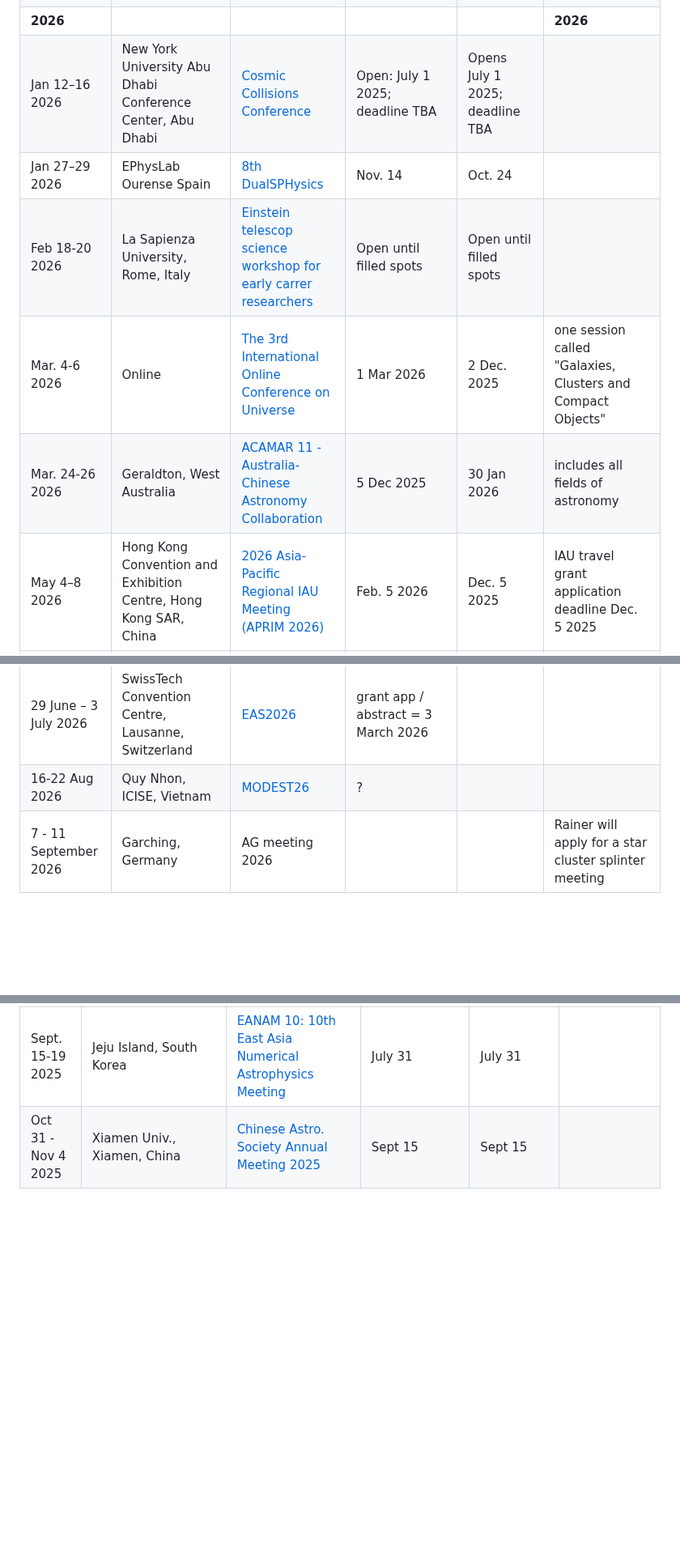
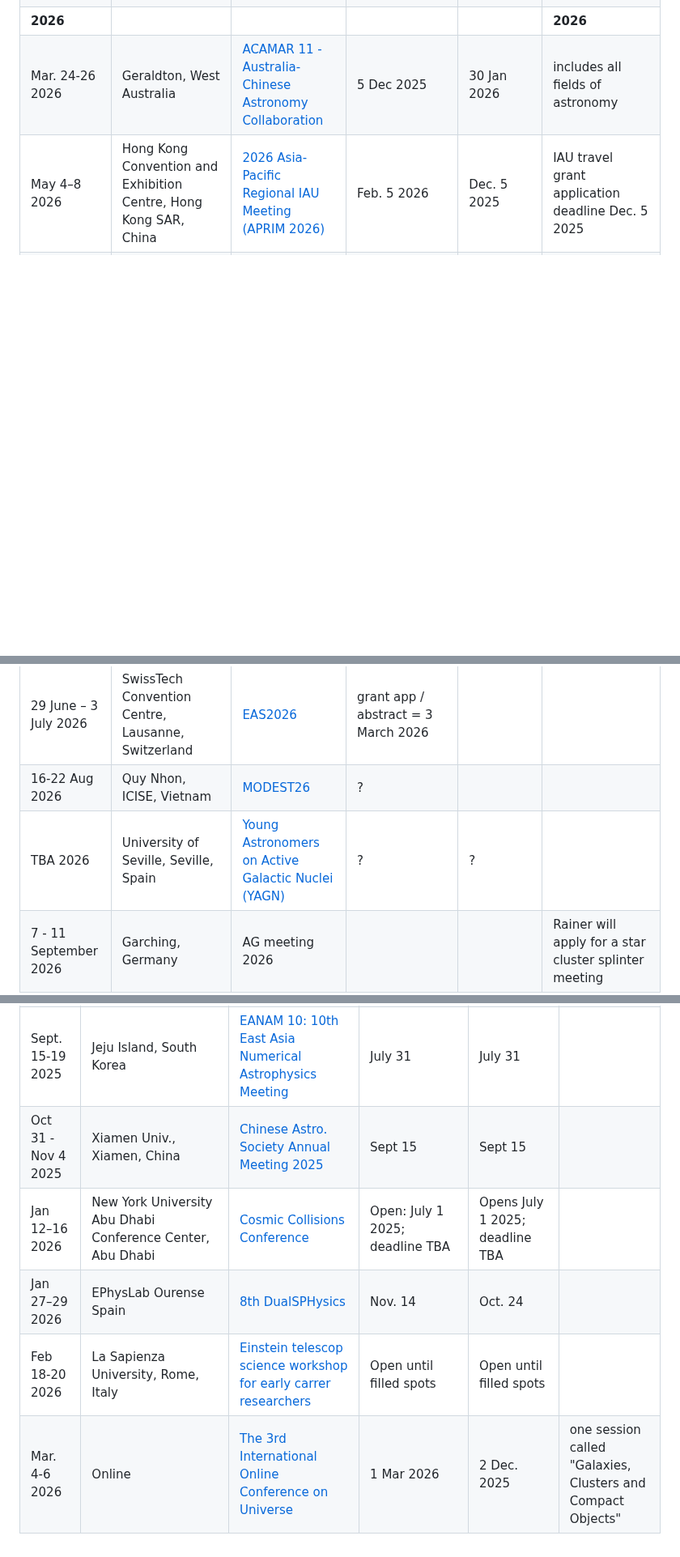
Before and after one commit to nbody6ppgpu/conference-calendar, a Markdown page: conference_calendar.md, 3 parts joined by grey strips. Shown at 81% size. GitHub-like rendering; blank space fills up the shorter version.

Commit message:
Update conference calendar entries
Co-authored-by: kaiwu-astro <18334656+kaiwu-astro@users.noreply.github.com>

```diff
--- a/conference_calendar.md
+++ b/conference_calendar.md
@@ -12,17 +12,14 @@
 | Dec 8 - 12 2025 | TOKI MESSE, Niigata, Japan | [EAMA 11: 11th East Asian Meeting on Astronomy]( https://naoj-global.mtk.nao.ac.jp/eama11/ ) | Aug. 31;Oct. 31;Dec. 5 | ~~June 12~~ | |
 | Dec 8 - 12 2025 | Shanghai, China | [The International Conference “Exoplanets and Planet Formation” (EPF 2025)](https://indico-tdli.sjtu.edu.cn/event/4089/) | Early: Sept. 20 2025; Regular: Nov. 1 2025 | Oct. 10 2025 | Oral + poster; in-person only; no parallel sessions; max 200 participants; organized by Tsung-Dao Lee Institute (SJTU) |
 |**2026**|||||**2026**|
-| Jan 12–16 2026     | New York University Abu Dhabi Conference Center, Abu Dhabi          | [Cosmic Collisions Conference](https://www.nyuadcc26.com/)           | Open: July 1 2025; deadline TBA | Opens July 1 2025; deadline TBA |  |
-| Jan 27–29 2026     | EPhysLab Ourense Spain          | [8th DualSPHysics](https://dual.sphysics.org/8thworkshop/)           | Nov. 14 | Oct. 24 |  |
-| Feb 18-20 2026     | La Sapienza University, Rome, Italy          | [Einstein telescop science workshop for early carrer researchers](https://sites.google.com/view/et-ecr-workshop-2026-sapienza/home?authuser=0)           | Open until filled spots | Open until filled spots |  |
-| Mar. 4-6 2026 | Online | [The 3rd International Online Conference on Universe](https://sciforum.net/event/IOCU2026) | 1 Mar 2026 | 2 Dec. 2025 | one session called "Galaxies, Clusters and Compact Objects"
-| Mar. 24-26 2026 | Geraldton, West Australia | [ACAMAR 11 - Australia-Chinese Astronomy Collaboration](https://acamar.org.au/event/acamar-11/) |  5 Dec 2025 | 30 Jan 2026 | includes all fields of astronomy
+| Mar. 24-26 2026 | Geraldton, West Australia | [ACAMAR 11 - Australia-Chinese Astronomy Collaboration](https://acamar.org.au/event/acamar-11/) |  5 Dec 2025 | 30 Jan 2026 | includes all fields of astronomy |
 | May 4–8 2026     | Hong Kong Convention and Exhibition Centre, Hong Kong SAR, China  | [2026 Asia-Pacific Regional IAU Meeting (APRIM 2026)](https://aprim2026.org/)           | Feb. 5 2026 | Dec. 5 2025 | IAU travel grant application deadline Dec. 5 2025 |
 |May 18-22 2026 | New Uzbekistan Univ., Tashkent, Uzbekistan | [14th Silk Road / 2nd Silk Road AREA conference](https://astro-silkroad.eu/conferences/silkroad14) | ? | ? | |
 |May 18-22 2026| Masaryk Univ. Brno, Czech Rep.| [IAUS405: Traversing the Galactic Center in Space and Time](https://gc2026.muni.cz/)| Mar. 31 | Dec. 15, 2025 | |
 |June 15-19 2026| RWTH Aachen University, Germany | [XVI ET Symposium 2026](https://indico.ego-gw.it/event/960/overview) | Early bird = 01.05.2026 |  | |
 |29 June – 3 July 2026| SwissTech Convention Centre, Lausanne, Switzerland| [EAS2026](https://eas.unige.ch/EAS2026/grants.jsp)| grant app / abstract = 3 March 2026 | | |
 |16-22 Aug 2026| Quy Nhon, ICISE, Vietnam| [MODEST26](https://astro-silkroad.eu/conferences/modest26)|? | | |
+|TBA 2026| University of Seville, Seville, Spain | [Young Astronomers on Active Galactic Nuclei (YAGN)](https://eventos.us.es/146210/detail/young-astronomers-on-active-galactic-nuclei-yagn.html) | ? | ? | |
 | 7 - 11 September 2026| Garching, Germany | AG meeting 2026 | | | Rainer will apply for a star cluster splinter meeting |
 |Aug. 17-21 2026| Liege, Belgium | [IAUS 408: Unraveling the joint lives of Stars and Exoplanets](https://pandore.astro.uliege.be/IAUS408/) | ? | ? | |
 |Nov. 22-27 2026 | Bariloche, Argentina | [IAUS 411: Star Clusters as Guides to Galaxies](https://iaus411.fcaglp.unlp.edu.ar/) | ? | ? | |
@@ -49,3 +46,7 @@
 | Sept. 15-19 2025| Goerlitz, Germany | [Annual Meeting of German Astronomical Society](https://ag2025.astronomische-gesellschaft.de/) | Aug 15 | July 31 | Early bird (-50€) = ~~July 15~~  |
 | Sept. 15-19 2025| Jeju Island, South Korea | [EANAM 10: 10th East Asia Numerical Astrophysics Meeting](https://coma.kasi.re.kr/eanam10/) | July 31 | July 31  |  |
 | Oct 31 - Nov 4 2025| Xiamen Univ., Xiamen, China | [Chinese Astro. Society Annual Meeting 2025](https://2025casmeeting.casconf.cn/) | Sept 15 | Sept 15 |  |
+| Jan 12–16 2026     | New York University Abu Dhabi Conference Center, Abu Dhabi          | [Cosmic Collisions Conference](https://www.nyuadcc26.com/)           | Open: July 1 2025; deadline TBA | Opens July 1 2025; deadline TBA |  |
+| Jan 27–29 2026     | EPhysLab Ourense Spain          | [8th DualSPHysics](https://dual.sphysics.org/8thworkshop/)           | Nov. 14 | Oct. 24 |  |
+| Feb 18-20 2026     | La Sapienza University, Rome, Italy          | [Einstein telescop science workshop for early carrer researchers](https://sites.google.com/view/et-ecr-workshop-2026-sapienza/home?authuser=0)           | Open until filled spots | Open until filled spots |  |
+| Mar. 4-6 2026 | Online | [The 3rd International Online Conference on Universe](https://sciforum.net/event/IOCU2026) | 1 Mar 2026 | 2 Dec. 2025 | one session called "Galaxies, Clusters and Compact Objects" |
```
